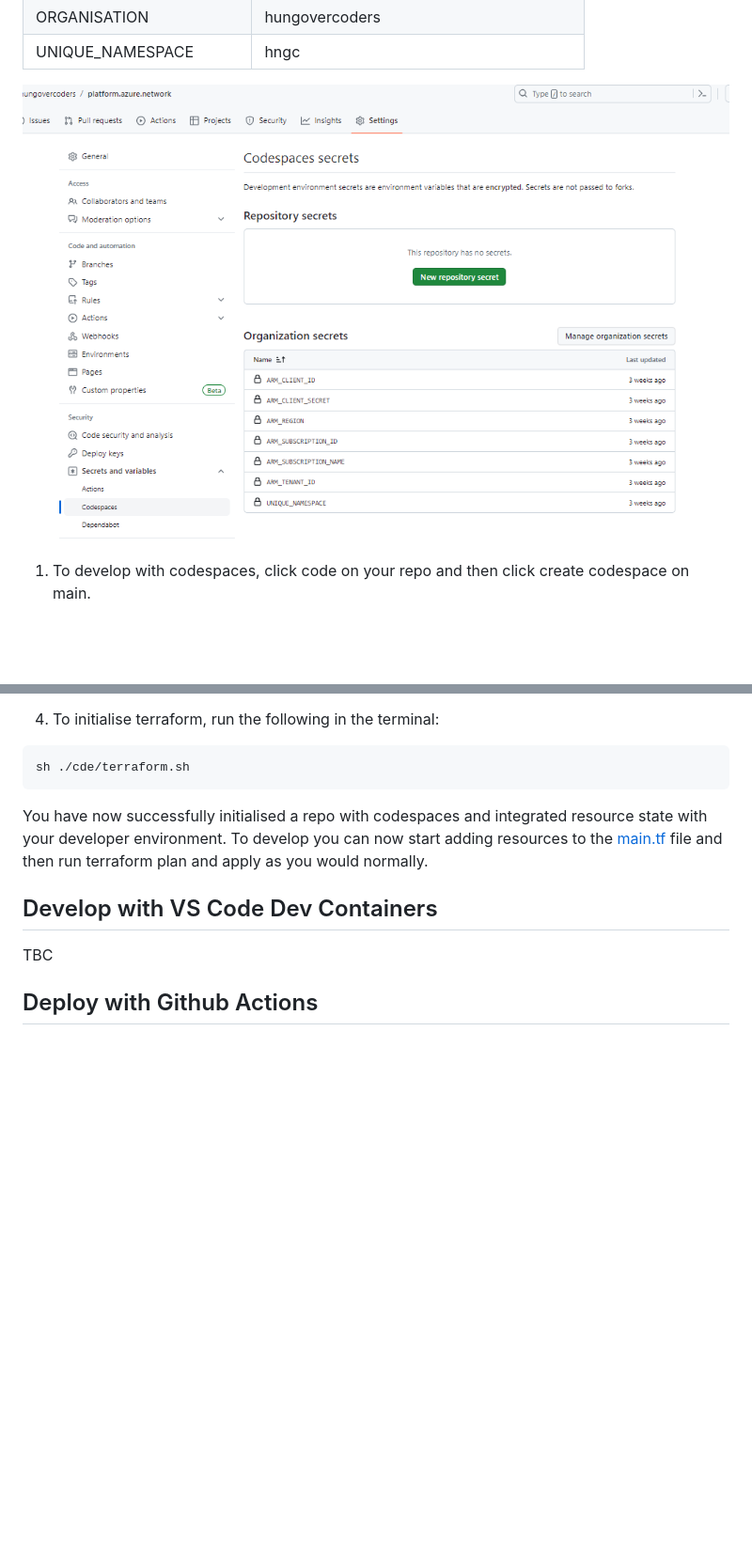
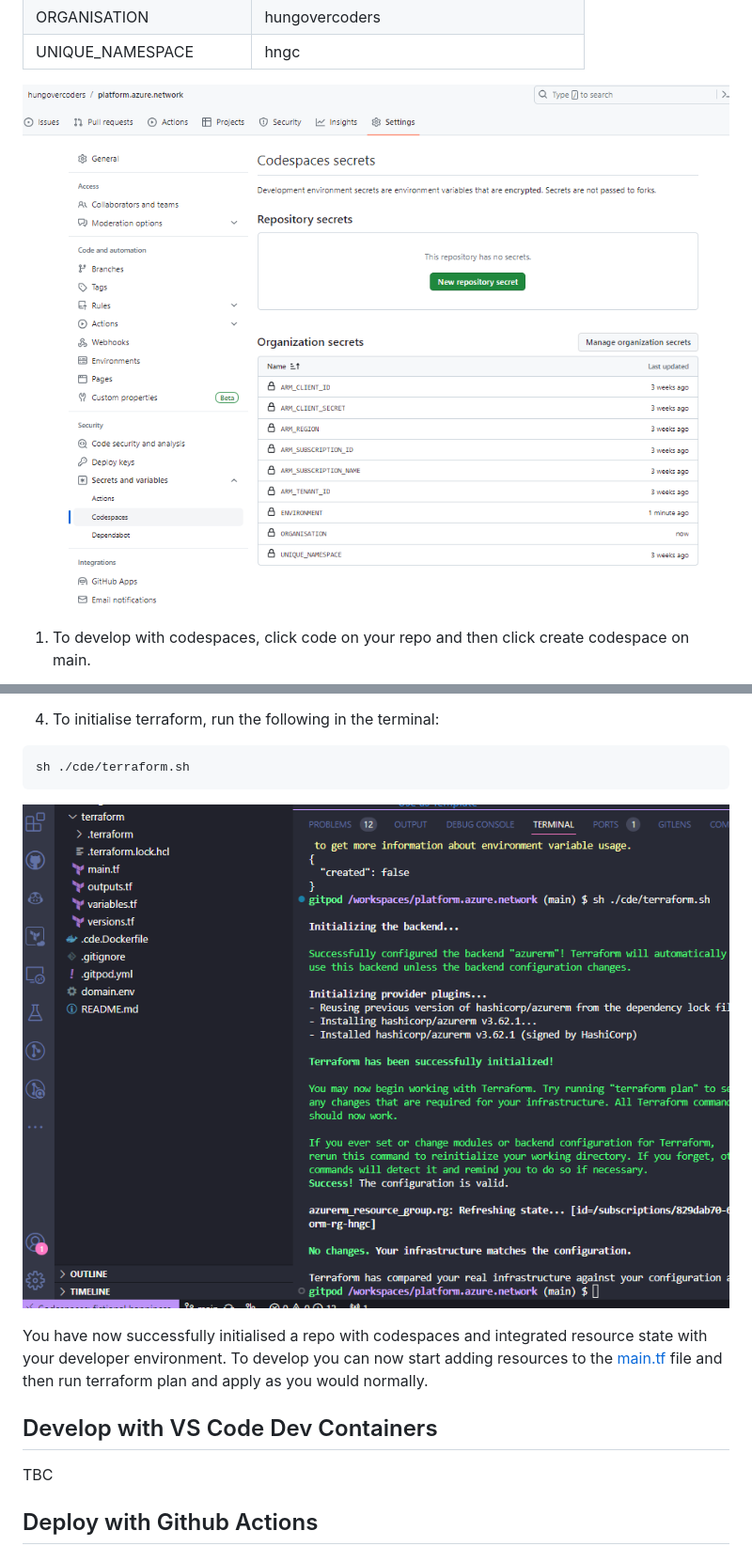
Before and after one commit to hungovercoders/template.azure.terraform, a Markdown page: README.md, 2 parts joined by grey strips. Shown: that part at 94% size. GitHub-like rendering; pictures changed too: images/codespace_secrets.PNG, images/codespace_terraform.PNG (added); blank space fills up the shorter version.

Commit message:
Add images for Codespaces CLI, Storage, and Terraform

````diff
--- a/README.md
+++ b/README.md
@@ -229,6 +233,8 @@ sh ./cde/storage.sh
 ```bash
 sh ./cde/terraform.sh
 ```
+
+![Codespaces Terraform](images/codespace_terraform.PNG)
 
 You have now successfully initialised a repo with codespaces and integrated resource state with your developer environment. To develop you can now start adding resources to the [main.tf](./terraform/main.tf) file and then run terraform plan and apply as you would normally.
 
````
Also changed, not shown: other parts of README.md (+4 -0 lines), images/codespace_cli.PNG (added), images/codespace_create.PNG (added), images/codespace_storage.PNG (added).
